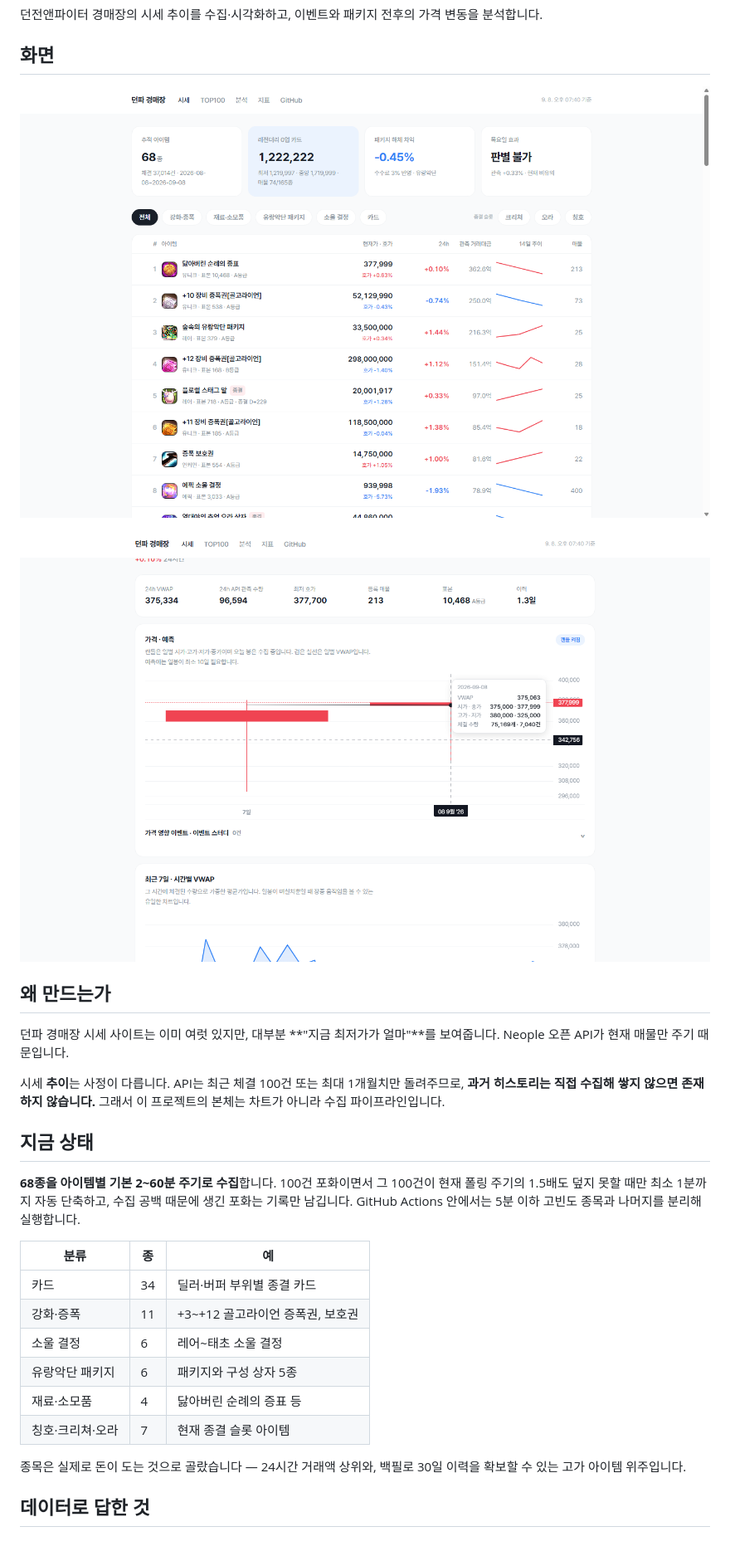
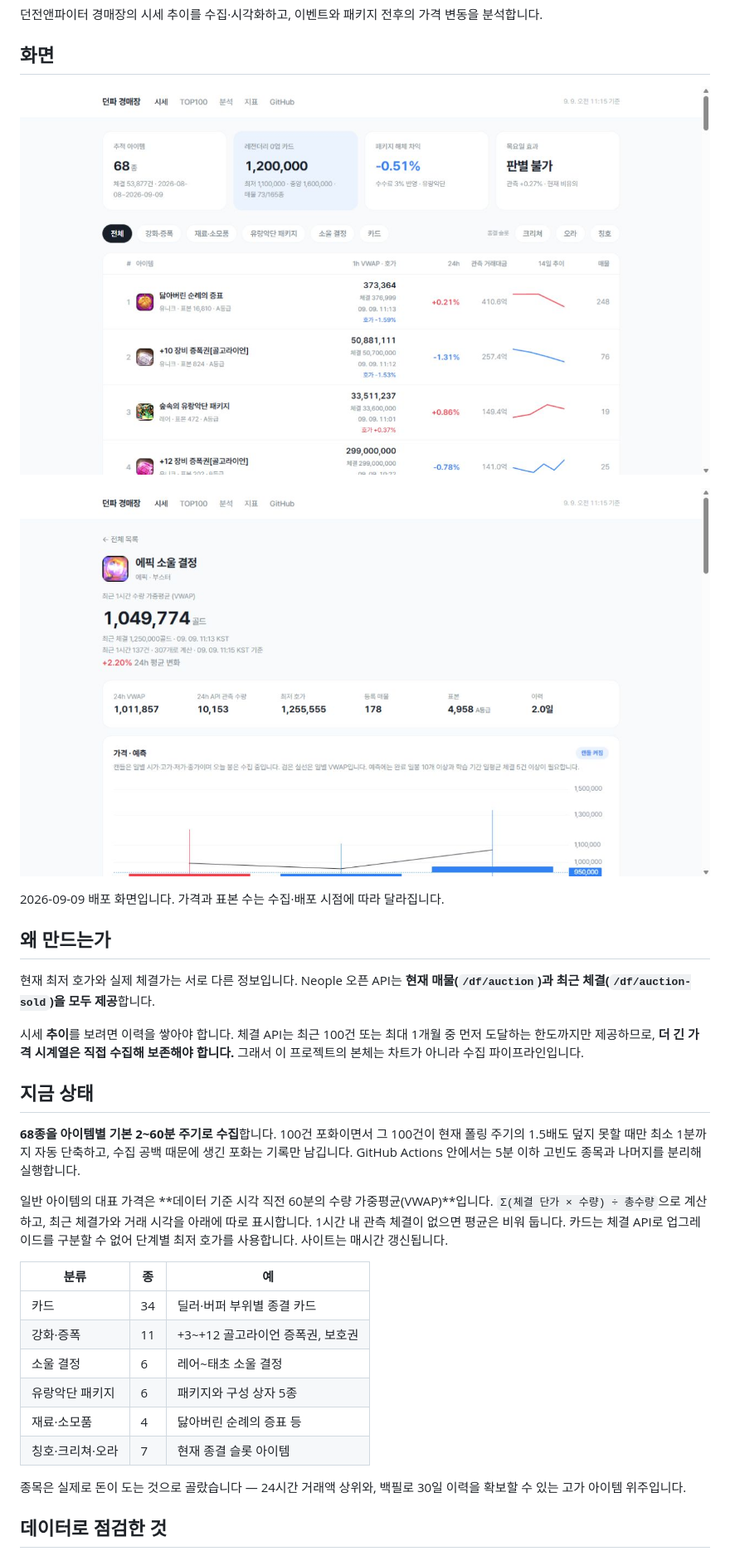
Before and after one commit to kimtaehoon1107-gif/dnf-price-tracker, a Markdown page: README.md, the part around one of its changes. Shown at 83% size. GitHub-like rendering; pictures changed too: docs/detail-tooltip.png (deleted), docs/detail.jpg (added), docs/list.jpg (added).

Commit message:
docs: align portfolio README with validated results and current UI

```diff
--- a/README.md
+++ b/README.md
@@ -6,19 +6,23 @@
 
 ## 화면
 
-![거래대금순 시세 목록](docs/list.png)
+![1시간 VWAP과 최근 체결가를 보여주는 거래대금순 시세 목록](docs/list.jpg)
 
-![값 툴팁이 열린 아이템 상세 차트](docs/detail-tooltip.png)
+![에픽 소울 결정의 1시간 VWAP과 최근 체결을 구분한 상세 화면](docs/detail.jpg)
+
+2026-09-09 배포 화면입니다. 가격과 표본 수는 수집·배포 시점에 따라 달라집니다.
 
 ## 왜 만드는가
 
-던파 경매장 시세 사이트는 이미 여럿 있지만, 대부분 **"지금 최저가가 얼마"**를 보여줍니다. Neople 오픈 API가 현재 매물만 주기 때문입니다.
+현재 최저 호가와 실제 체결가는 서로 다른 정보입니다. Neople 오픈 API는 **현재 매물(`/df/auction`)과 최근 체결(`/df/auction-sold`)을 모두 제공**합니다.
 
-시세 **추이**는 사정이 다릅니다. API는 최근 체결 100건 또는 최대 1개월치만 돌려주므로, **과거 히스토리는 직접 수집해 쌓지 않으면 존재하지 않습니다.** 그래서 이 프로젝트의 본체는 차트가 아니라 수집 파이프라인입니다.
+시세 **추이**를 보려면 이력을 쌓아야 합니다. 체결 API는 최근 100건 또는 최대 1개월 중 먼저 도달하는 한도까지만 제공하므로, **더 긴 가격 시계열은 직접 수집해 보존해야 합니다.** 그래서 이 프로젝트의 본체는 차트가 아니라 수집 파이프라인입니다.
 
 ## 지금 상태
 
 **68종을 아이템별 기본 2~60분 주기로 수집**합니다. 100건 포화이면서 그 100건이 현재 폴링 주기의 1.5배도 덮지 못할 때만 최소 1분까지 자동 단축하고, 수집 공백 때문에 생긴 포화는 기록만 남깁니다. GitHub Actions 안에서는 5분 이하 고빈도 종목과 나머지를 분리해 실행합니다.
+
+일반 아이템의 대표 가격은 **데이터 기준 시각 직전 60분의 수량 가중평균(VWAP)**입니다. `Σ(체결 단가 × 수량) ÷ 총수량`으로 계산하고, 최근 체결가와 거래 시각을 아래에 따로 표시합니다. 1시간 내 관측 체결이 없으면 평균은 비워 둡니다. 카드는 체결 API로 업그레이드를 구분할 수 없어 단계별 최저 호가를 사용합니다. 사이트는 매시간 갱신됩니다.
 
 | 분류 | 종 | 예 |
 |---|---|---|
@@ -31,5 +35,5 @@
 
 종목은 실제로 돈이 도는 것으로 골랐습니다 — 24시간 거래액 상위와, 백필로 30일 이력을 확보할 수 있는 고가 아이템 위주입니다.
 
-## 데이터로 답한 것
+## 데이터로 점검한 것
 
```
Also changed, not shown: other parts of README.md (+9 -6 lines).
